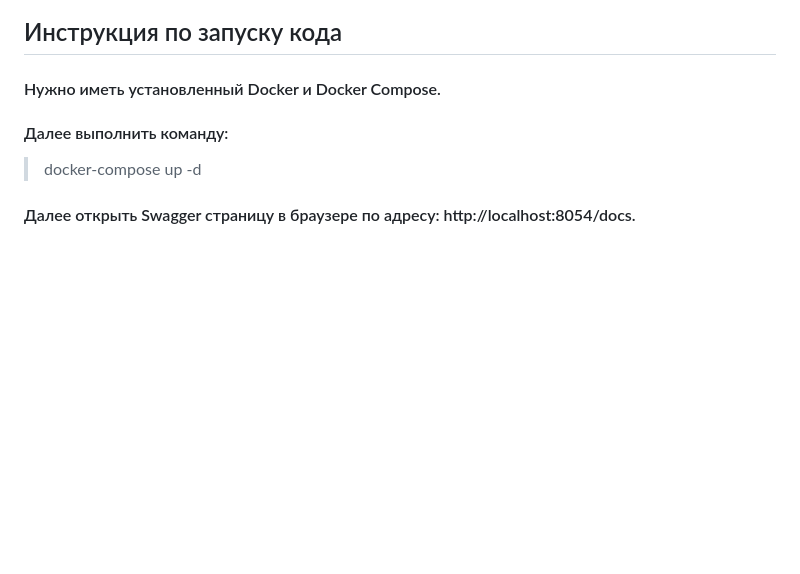
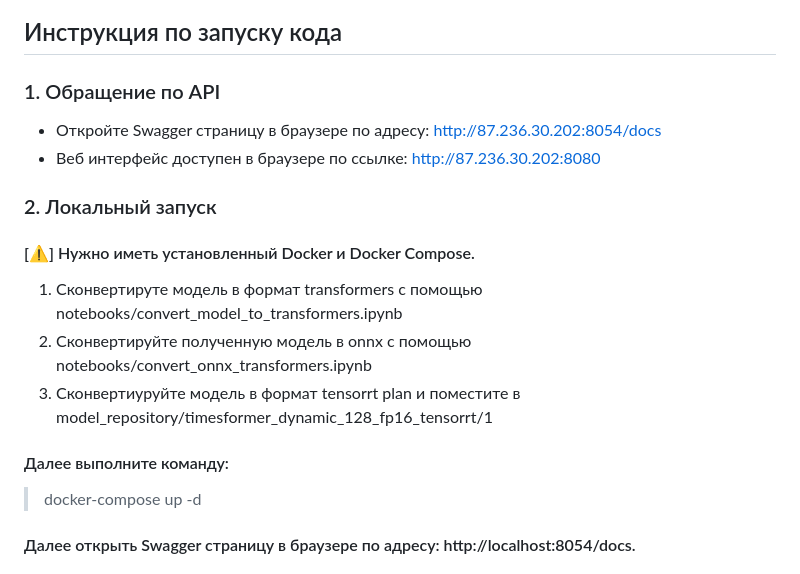
Before and after one commit to VoLuIcHiK/find-duplicates, a Markdown page: README.md, the part around the change. Rendered like a GitHub page; blank space fills up the shorter version.

```diff
--- a/README.md
+++ b/README.md
@@ -72,8 +72,17 @@
   <img src="https://github.com/vinceliuice/Tela-icon-theme/blob/master/src/scalable/apps/nvidia.svg" title="Triton" alt="Triton" width="40" height="40"/>&nbsp;
 
 ## <a name="7"> Инструкция по запуску кода </a>
-#### Нужно иметь установленный Docker и Docker Compose.
-#### Далее выполнить команду:
+### 1. Обращение по API
+- Откройте Swagger страницу в браузере по адресу: http://87.236.30.202:8054/docs
+- Веб интерфейс доступен в браузере по ссылке: http://87.236.30.202:8080
+
+### 2. Локальный запуск
+#### [⚠️] Нужно иметь установленный Docker и Docker Compose.
+1. Сконвертируте модель в формат transformers с помощью notebooks/convert_model_to_transformers.ipynb
+2. Сконвертируйте полученную модель в onnx с помощью notebooks/convert_onnx_transformers.ipynb
+3. Сконвертиуруйте модель в формат tensorrt plan и поместите в model_repository/timesformer_dynamic_128_fp16_tensorrt/1
+
+#### Далее выполните команду:
 > docker-compose up -d
 
 #### Далее открыть Swagger страницу в браузере по адресу: http://localhost:8054/docs.
```
